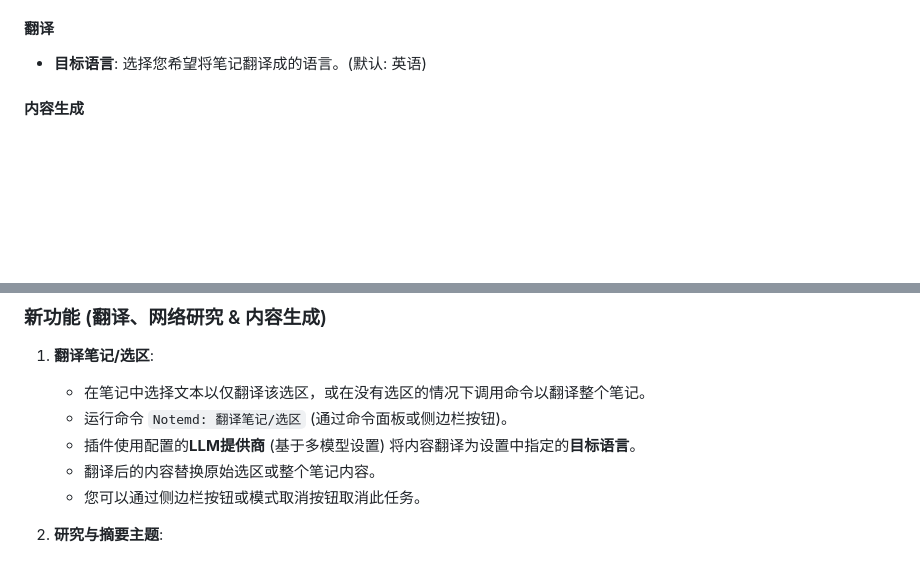
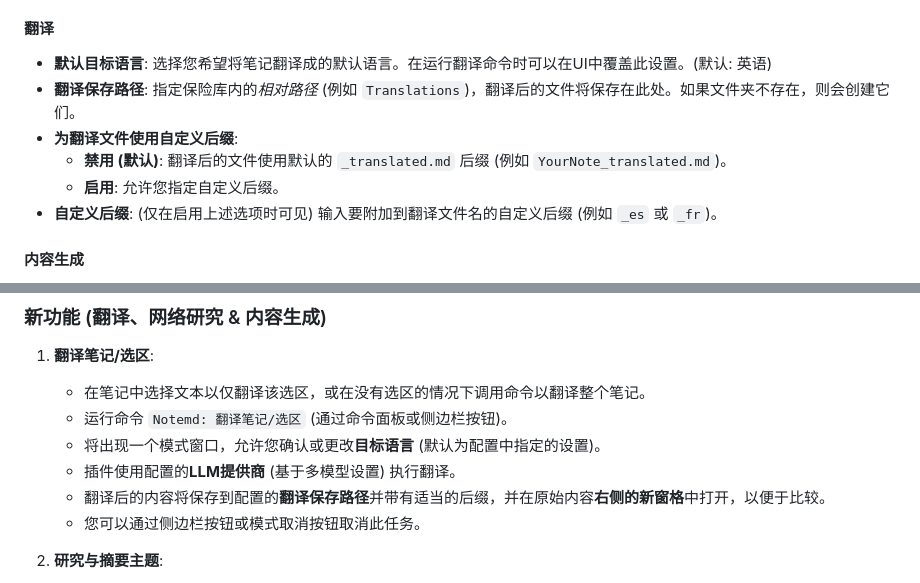
Before and after one commit to Jacobinwwey/obsidian-NotEMD, a Markdown page: README_zh.md, 2 parts joined by grey strips. Rendered like a GitHub page; blank space fills up the shorter version.

```diff
--- a/README_zh.md
+++ b/README_zh.md
@@ -167,7 +167,12 @@ Notemd 通过与各种大型语言模型 (LLM) 集成来增强您的 Obsidian
 -   **最大令牌数**: LLM每个响应分块应生成的最大令牌数。影响成本和详细程度。(默认: 4096)
 
 #### 翻译
--   **目标语言**: 选择您希望将笔记翻译成的语言。(默认: 英语)
+-   **默认目标语言**: 选择您希望将笔记翻译成的默认语言。在运行翻译命令时可以在UI中覆盖此设置。(默认: 英语)
+-   **翻译保存路径**: 指定保险库内的*相对路径* (例如 `Translations`)，翻译后的文件将保存在此处。如果文件夹不存在，则会创建它们。
+-   **为翻译文件使用自定义后缀**:
+    *   **禁用 (默认)**: 翻译后的文件使用默认的 `_translated.md` 后缀 (例如 `YourNote_translated.md`)。
+    *   **启用**: 允许您指定自定义后缀。
+-   **自定义后缀**: (仅在启用上述选项时可见) 输入要附加到翻译文件名的自定义后缀 (例如 `_es` 或 `_fr`)。
 
 #### 内容生成
 -   **在“从标题生成”中启用研究**:
@@ -227,8 +232,9 @@ Notemd 通过与各种大型语言模型 (LLM) 集成来增强您的 Obsidian
 1.  **翻译笔记/选区**:
     *   在笔记中选择文本以仅翻译该选区，或在没有选区的情况下调用命令以翻译整个笔记。
     *   运行命令 `Notemd: 翻译笔记/选区` (通过命令面板或侧边栏按钮)。
-    *   插件使用配置的**LLM提供商** (基于多模型设置) 将内容翻译为设置中指定的**目标语言**。
-    *   翻译后的内容替换原始选区或整个笔记内容。
+    *   将出现一个模式窗口，允许您确认或更改**目标语言** (默认为配置中指定的设置)。
+    *   插件使用配置的**LLM提供商** (基于多模型设置) 执行翻译。
+    *   翻译后的内容将保存到配置的**翻译保存路径**并带有适当的后缀，并在原始内容**右侧的新窗格**中打开，以便于比较。
     *   您可以通过侧边栏按钮或模式取消按钮取消此任务。
 
 2.  **研究与摘要主题**:
```
Also changed, not shown: README.md (+9 -3 lines).
